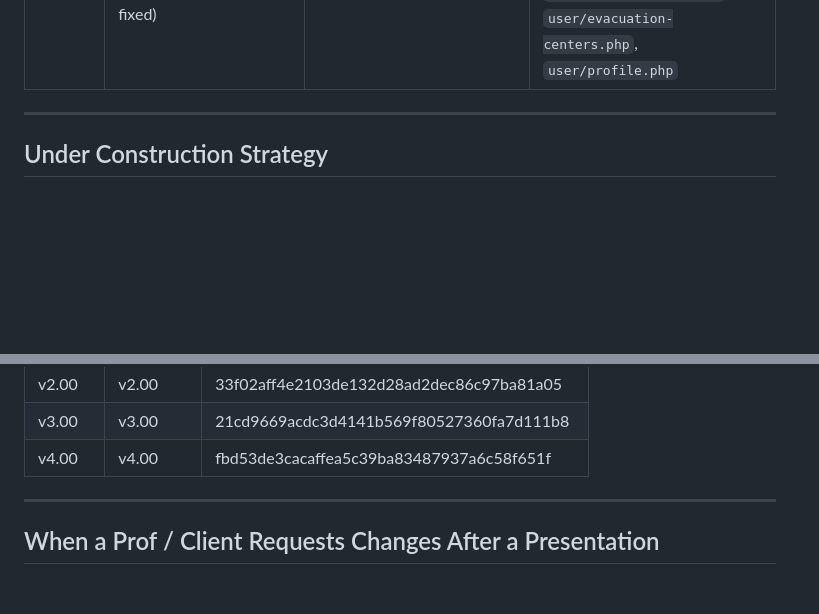
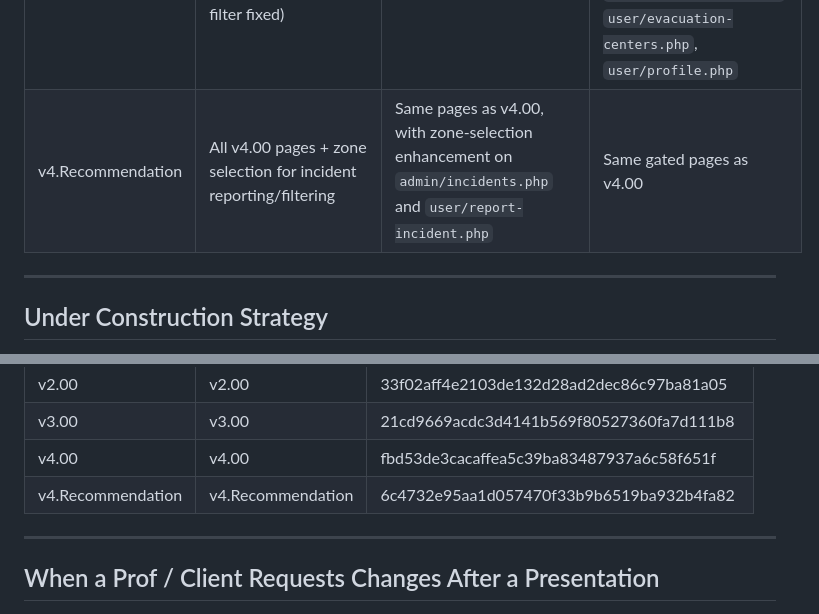
Before and after one commit to Glenn-IT/ODMIS-Online-Disaster-Management-Information-System, a Markdown page: docs/Version-Control.md, 2 parts joined by grey strips. GitHub-like rendering; blank space fills up the shorter version.

Commit message:
docs: add v4.Recommendation - zone selection for incident reporting

```diff
--- a/docs/Version-Control.md
+++ b/docs/Version-Control.md
@@ -21,6 +21,7 @@
 | v2.00 | Fresh restart: Public (Login/Register/Forgot Password) + Admin Dashboard + User Dashboard | `login.php`, `register.php`, `forgot-password.php`, `index.php`, `admin/dashboard.php`, `user/dashboard.php` | All other admin & user pages |
 | v3.00 | Admin: Incidents Management + Admin: Resident Reports Review + User: Report Incident | `admin/incidents.php`, `admin/resident-reports.php`, `user/report-incident.php` | All other admin & user pages |
 | v4.00 | All v3.00 pages + User: Disaster Alerts (incidents now surface to residents; type filter fixed) | All v3.00 pages, plus `user/alerts.php` | `admin/evacuation.php`, `admin/relief.php`, `admin/reports.php`, `admin/residents.php`, `admin/settings.php`, `user/announcements.php`, `user/evacuation-centers.php`, `user/profile.php` |
+| v4.Recommendation | All v4.00 pages + zone selection for incident reporting/filtering | Same pages as v4.00, with zone-selection enhancement on `admin/incidents.php` and `user/report-incident.php` | Same gated pages as v4.00 |
 
 ---
 
@@ -96,6 +97,7 @@ Each version is a **permanent snapshot** tagged in Git.
 | v2.00 | v2.00 | 33f02aff4e2103de132d28ad2dec86c97ba81a05 |
 | v3.00 | v3.00 | 21cd9669acdc3d4141b569f80527360fa7d111b8 |
 | v4.00 | v4.00 | fbd53de3cacaffea5c39ba83487937a6c58f651f |
+| v4.Recommendation | v4.Recommendation | 6c4732e95aa1d057470f33b9b6519ba932b4fa82 |
 
 ---
 
```
